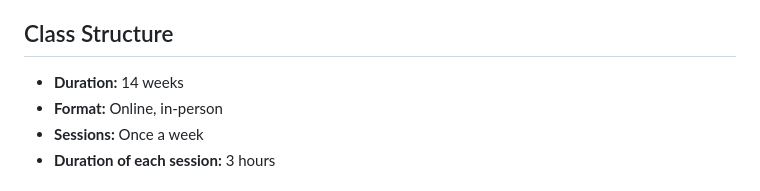
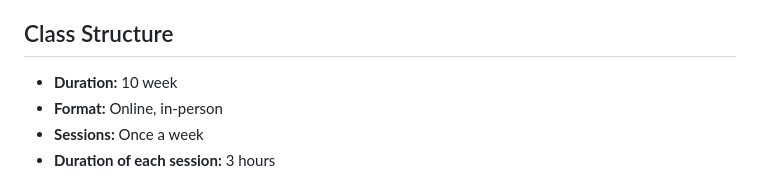
Before and after one commit to Thrymheim/Django-Class, a Markdown page: README.md, the part around the change. Drawn GitHub-style.

```diff
--- a/README.md
+++ b/README.md
@@ -19,7 +19,7 @@ This Django Python Beginner Class aims to introduce you to the fundamental conce
 - A willingness to learn and practice is essential.
 
 ## Class Structure
-- **Duration:** 14 weeks
+- **Duration:** 10 week
 - **Format:** Online, in-person
 - **Sessions:** Once a week
 - **Duration of each session:** 3 hours
```
